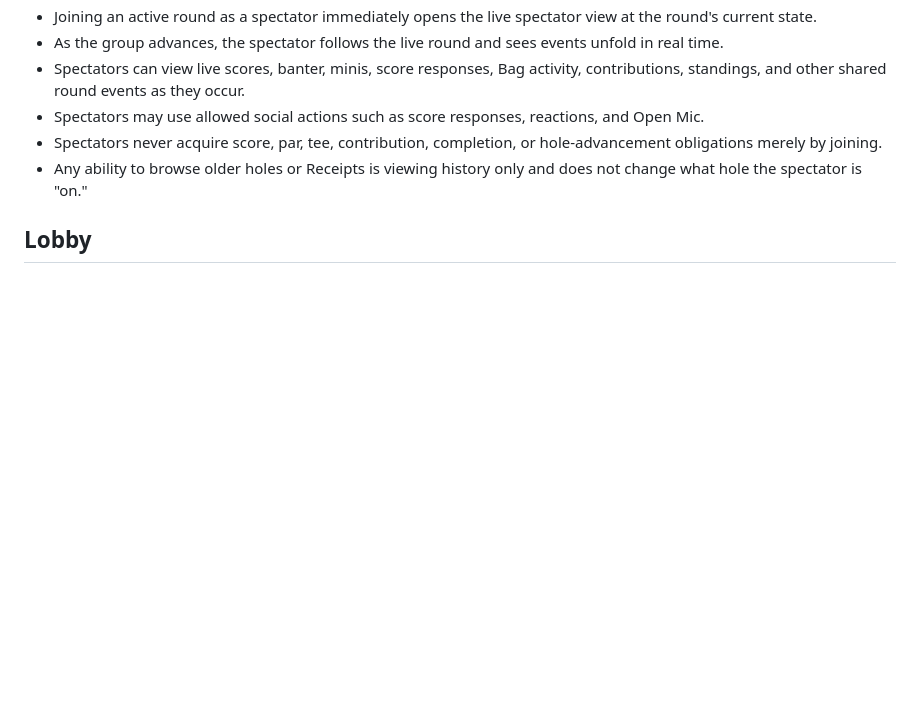
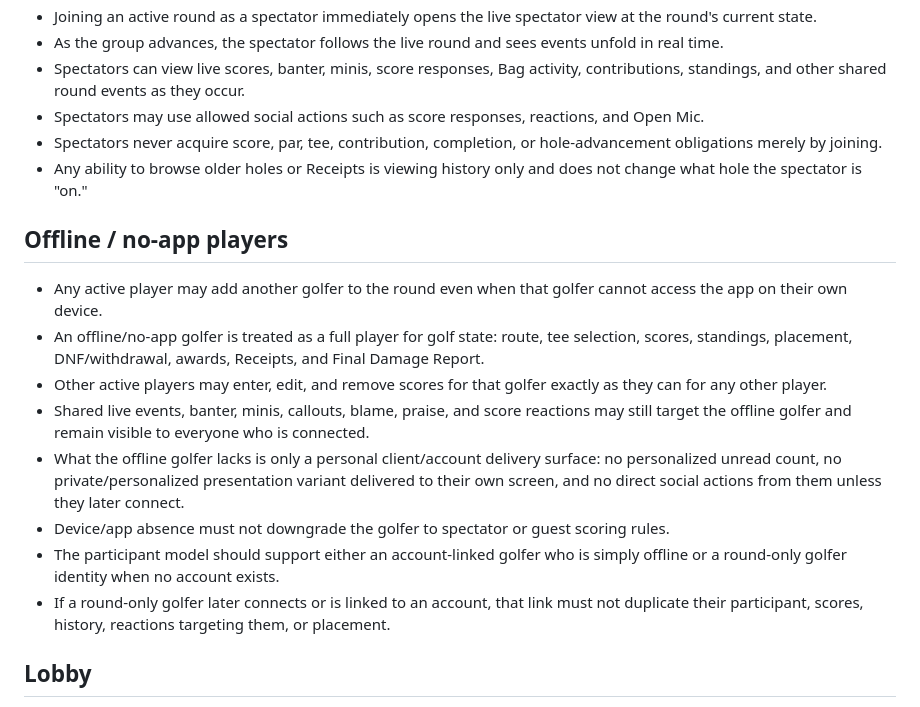
Before and after one commit to KKnFinite/WhoPushedMe, a Markdown page: ROUND_LOOP_AUDIT.md, the part around the change. Drawn GitHub-style; blank space fills up the shorter version.

Commit message:
Lock full participation for offline golfers

```diff
--- a/ROUND_LOOP_AUDIT.md
+++ b/ROUND_LOOP_AUDIT.md
@@ -38,6 +38,16 @@ The current HTML/CSS is scaffolding only. Visual approval happens separately.
 - Spectators may use allowed social actions such as score responses, reactions, and Open Mic.
 - Spectators never acquire score, par, tee, contribution, completion, or hole-advancement obligations merely by joining.
 - Any ability to browse older holes or Receipts is viewing history only and does not change what hole the spectator is "on."
+
+## Offline / no-app players
+- Any active player may add another golfer to the round even when that golfer cannot access the app on their own device.
+- An offline/no-app golfer is treated as a full player for golf state: route, tee selection, scores, standings, placement, DNF/withdrawal, awards, Receipts, and Final Damage Report.
+- Other active players may enter, edit, and remove scores for that golfer exactly as they can for any other player.
+- Shared live events, banter, minis, callouts, blame, praise, and score reactions may still target the offline golfer and remain visible to everyone who is connected.
+- What the offline golfer lacks is only a personal client/account delivery surface: no personalized unread count, no private/personalized presentation variant delivered to their own screen, and no direct social actions from them unless they later connect.
+- Device/app absence must not downgrade the golfer to spectator or guest scoring rules.
+- The participant model should support either an account-linked golfer who is simply offline or a round-only golfer identity when no account exists.
+- If a round-only golfer later connects or is linked to an account, that link must not duplicate their participant, scores, history, reactions targeting them, or placement.
 
 ## Lobby
 - Any player may start the round.
```
